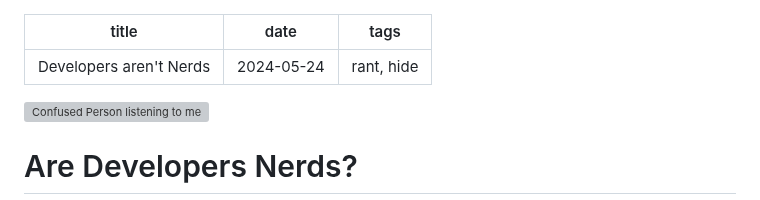
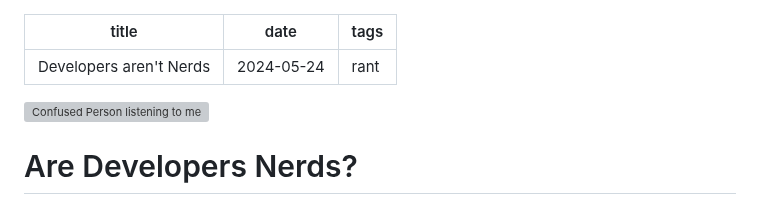
Before and after one commit to hxii/0xff.nu, a Markdown page: source/dev-and-nerd.md, the part around the change. GitHub-like rendering; grey boxes are pictures that could not be loaded.

```diff
--- a/source/dev-and-nerd.md
+++ b/source/dev-and-nerd.md
@@ -1,7 +1,7 @@
 ---
 title: Developers aren't Nerds
 date: 2024-05-24
-tags: rant, hide
+tags: rant
 ---
 ![Confused Person listening to me](/confus.png)
 
```
